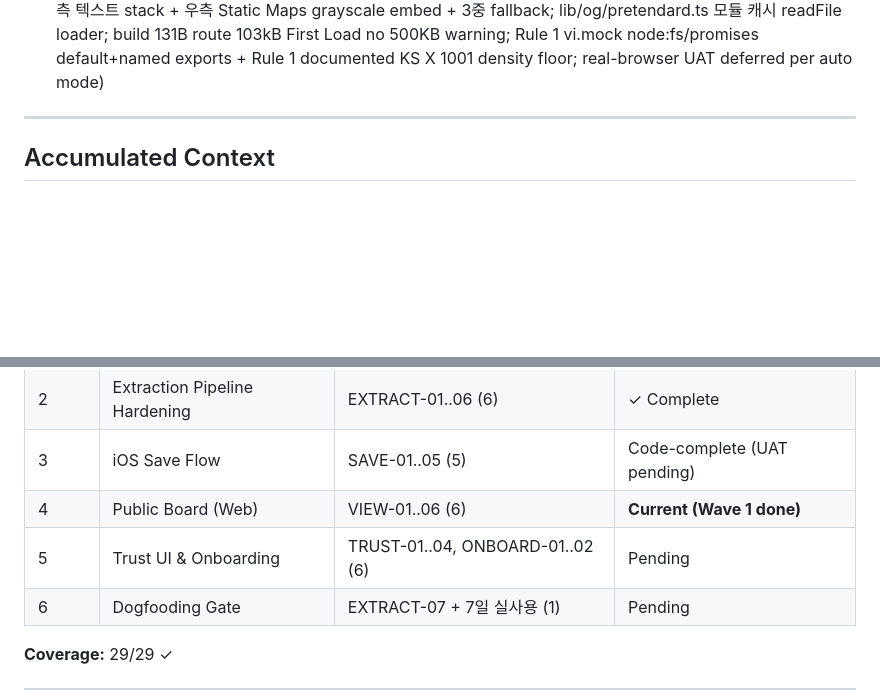
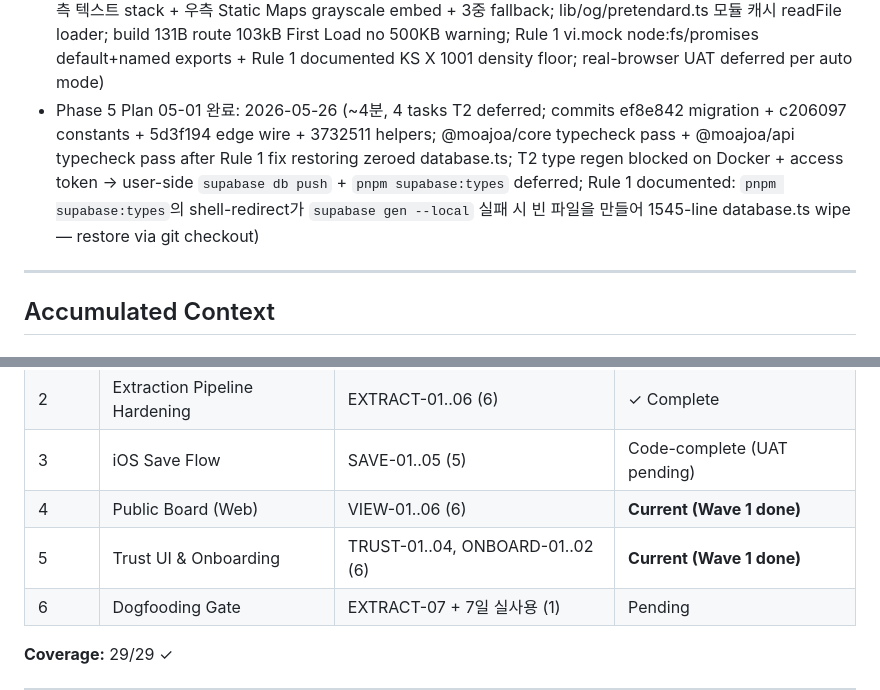
Before and after one commit to SerendipityLife/MOAJOA, a Markdown page: .planning/STATE.md, 2 parts joined by grey strips. GitHub-like rendering; blank space fills up the shorter version.

```diff
--- a/.planning/STATE.md
+++ b/.planning/STATE.md
@@ -71,6 +72,7 @@ stopped_at: Phase 4 Wave 3 ✓ — 04-04 완료 2026-05-26 (~3분, 2 tasks + 1 d
 - Phase 4 Plan 04-02 완료: 2026-05-26 (~3분, 3 tasks TDD; commits 3cf1899 RED + 9d5164f GREEN + 060484f cache-key + c87fd59 Edge Function; 9/9 new vitest tests pass — 34/34 total; no deviations from plan; pre-existing deno check errors in extract-youtube/index.ts logged to deferred-items.md)
 - Phase 4 Plan 04-03 완료: 2026-05-26 (~12분, 2 implemented tasks + 1 deferred UAT checkpoint; commits ef951e0 + 4704faa; metadata 5 + map-options 3 = 8 new vitest, 37/37 total pass; typecheck + build green; Rule 3 vitest esbuild.jsx automatic + Rule 3 cache-key non-null assertions; real-browser UAT deferred to end-of-phase batch per auto mode)
 - Phase 4 Plan 04-04 완료: 2026-05-26 (~3분, 2 tasks + 1 deferred UAT checkpoint; commits 9bec7e2 + 1b6fed1; og-image 4/4 새로 = 41/41 total vitest pass; Pretendard KS X 1001 subset woff2 317KB combined < 500KB ImageResponse 하드 limit; opengraph-image.tsx Next 파일 컨벤션 OG route runtime='nodejs' + 좌측 텍스트 stack + 우측 Static Maps grayscale embed + 3중 fallback; lib/og/pretendard.ts 모듈 캐시 readFile loader; build 131B route 103kB First Load no 500KB warning; Rule 1 vi.mock node:fs/promises default+named exports + Rule 1 documented KS X 1001 density floor; real-browser UAT deferred per auto mode)
+- Phase 5 Plan 05-01 완료: 2026-05-26 (~4분, 4 tasks T2 deferred; commits ef8e842 migration + c206097 constants + 5d3f194 edge wire + 3732511 helpers; @moajoa/core typecheck pass + @moajoa/api typecheck pass after Rule 1 fix restoring zeroed database.ts; T2 type regen blocked on Docker + access token → user-side `supabase db push` + `pnpm supabase:types` deferred; Rule 1 documented: `pnpm supabase:types`의 shell-redirect가 `supabase gen --local` 실패 시 빈 파일을 만들어 1545-line database.ts wipe — restore via git checkout)
 
 ---
 
@@ -147,7 +154,7 @@ stopped_at: Phase 4 Wave 3 ✓ — 04-04 완료 2026-05-26 (~3분, 2 tasks + 1 d
 | 2 | Extraction Pipeline Hardening | EXTRACT-01..06 (6) | ✓ Complete |
 | 3 | iOS Save Flow | SAVE-01..05 (5) | Code-complete (UAT pending) |
 | 4 | Public Board (Web) | VIEW-01..06 (6) | **Current (Wave 1 done)** |
-| 5 | Trust UI & Onboarding | TRUST-01..04, ONBOARD-01..02 (6) | Pending |
+| 5 | Trust UI & Onboarding | TRUST-01..04, ONBOARD-01..02 (6) | **Current (Wave 1 done)** |
 | 6 | Dogfooding Gate | EXTRACT-07 + 7일 실사용 (1) | Pending |
 
 **Coverage:** 29/29 ✓
```
Also changed, not shown: other parts of .planning/STATE.md (+13 -7 lines), .planning/ROADMAP.md (+3 -3 lines), 1 other file.
